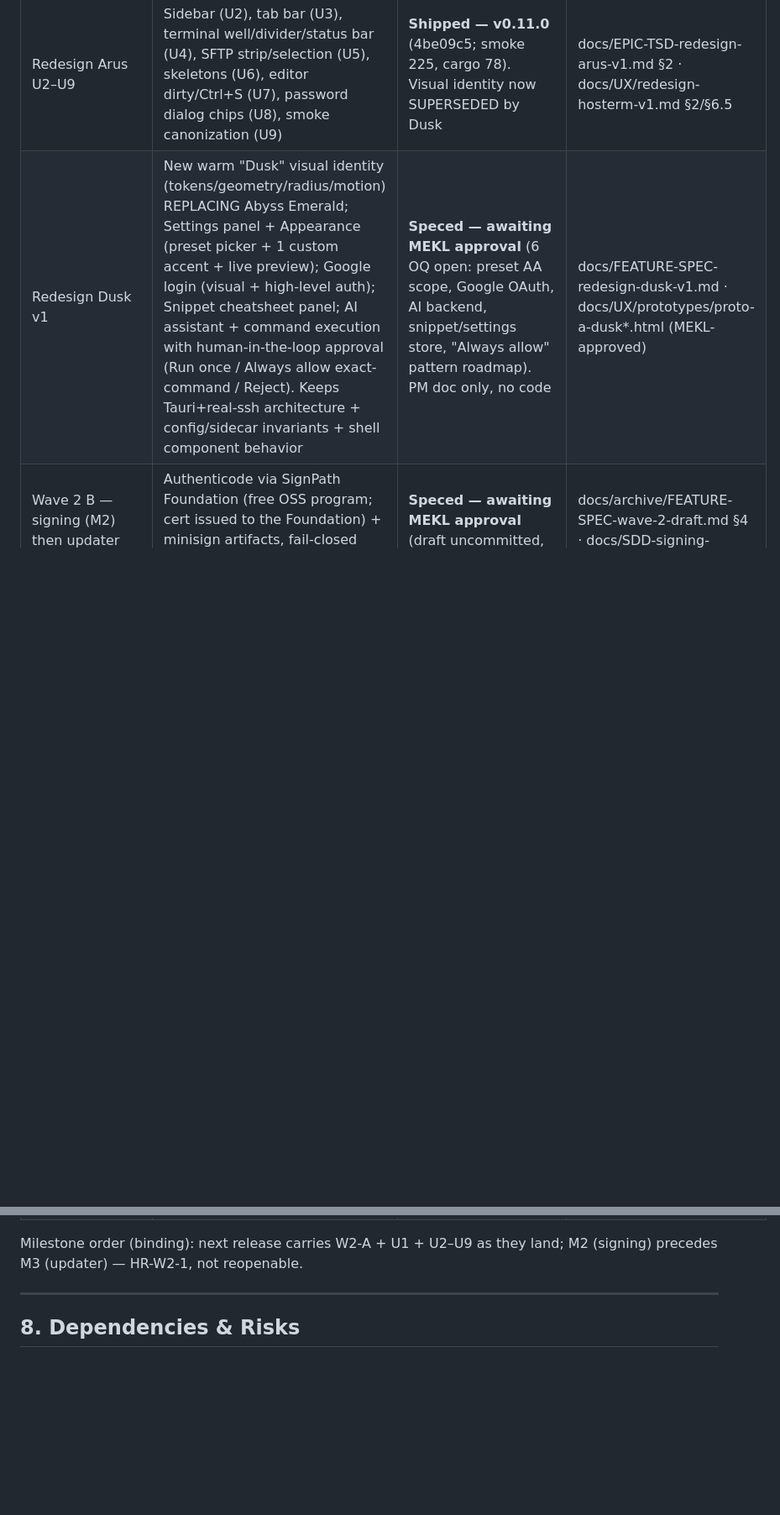
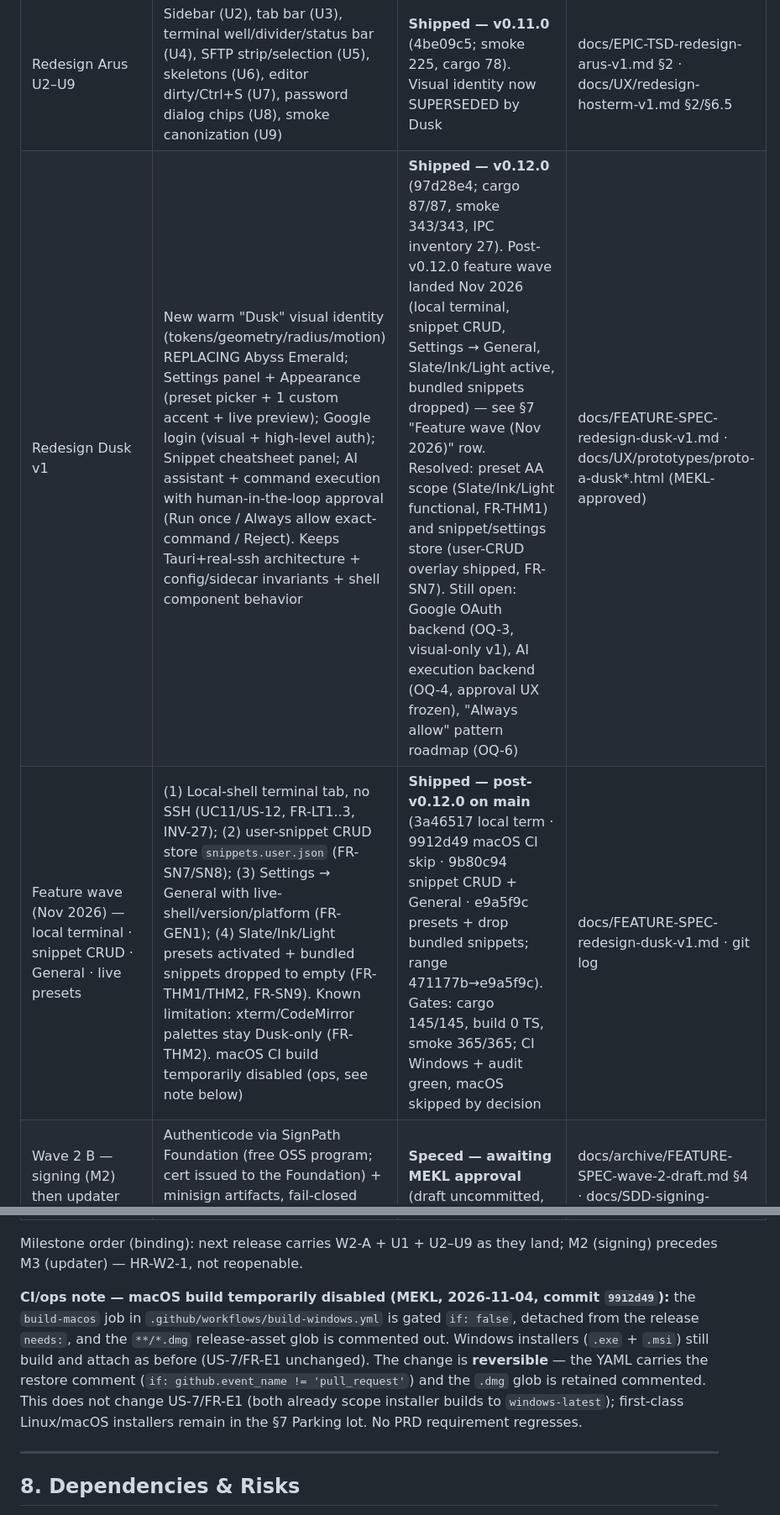
Before and after one commit to MEKL20/hosterm, a Markdown page: docs/PRD.md, 2 parts joined by grey strips. Shown at 84% size. Rendered like a GitHub page; blank space fills up the shorter version.

```diff
--- a/docs/PRD.md
+++ b/docs/PRD.md
@@ -258,13 +258,16 @@ Living-doc rule: FEATURE-SPEC-*/EPIC-TSD-* implement this PRD; this section trac
 | W2-A startup ssh/sftp missing-check + OpenSSH guide | Launch-time binary detection, blocking guide + re-check, per-attempt refusal errors | **Shipped — post-tag, rides next release** (3a3b5a0) | docs/FEATURE-SPEC-startup-ssh-check.md · docs/archive/FEATURE-SPEC-wave-2-draft.md §3 |
 | Redesign Arus U1 — Abyss Emerald theme | 16+3 token swap, xterm/CodeMirror remap, glow on 3 active selectors, offline fonts, +4 smoke checks | **Shipped — post-tag** (33a1833) | EPIC-TSD-redesign-arus-v1.md §U1 · redesign §6.5 |
 | Redesign Arus U2–U9 | Sidebar (U2), tab bar (U3), terminal well/divider/status bar (U4), SFTP strip/selection (U5), skeletons (U6), editor dirty/Ctrl+S (U7), password dialog chips (U8), smoke canonization (U9) | **Shipped — v0.11.0** (4be09c5; smoke 225, cargo 78). Visual identity now SUPERSEDED by Dusk | docs/EPIC-TSD-redesign-arus-v1.md §2 · docs/UX/redesign-hosterm-v1.md §2/§6.5 |
-| Redesign Dusk v1 | New warm "Dusk" visual identity (tokens/geometry/radius/motion) REPLACING Abyss Emerald; Settings panel + Appearance (preset picker + 1 custom accent + live preview); Google login (visual + high-level auth); Snippet cheatsheet panel; AI assistant + command execution with human-in-the-loop approval (Run once / Always allow exact-command / Reject). Keeps Tauri+real-ssh architecture + config/sidecar invariants + shell component behavior | **Speced — awaiting MEKL approval** (6 OQ open: preset AA scope, Google OAuth, AI backend, snippet/settings store, "Always allow" pattern roadmap). PM doc only, no code | docs/FEATURE-SPEC-redesign-dusk-v1.md · docs/UX/prototypes/proto-a-dusk*.html (MEKL-approved) |
+| Redesign Dusk v1 | New warm "Dusk" visual identity (tokens/geometry/radius/motion) REPLACING Abyss Emerald; Settings panel + Appearance (preset picker + 1 custom accent + live preview); Google login (visual + high-level auth); Snippet cheatsheet panel; AI assistant + command execution with human-in-the-loop approval (Run once / Always allow exact-command / Reject). Keeps Tauri+real-ssh architecture + config/sidecar invariants + shell component behavior | **Shipped — v0.12.0** (97d28e4; cargo 87/87, smoke 343/343, IPC inventory 27). Post-v0.12.0 feature wave landed Nov 2026 (local terminal, snippet CRUD, Settings → General, Slate/Ink/Light active, bundled snippets dropped) — see §7 "Feature wave (Nov 2026)" row. Resolved: preset AA scope (Slate/Ink/Light functional, FR-THM1) and snippet/settings store (user-CRUD overlay shipped, FR-SN7). Still open: Google OAuth backend (OQ-3, visual-only v1), AI execution backend (OQ-4, approval UX frozen), "Always allow" pattern roadmap (OQ-6) | docs/FEATURE-SPEC-redesign-dusk-v1.md · docs/UX/prototypes/proto-a-dusk*.html (MEKL-approved) |
+| Feature wave (Nov 2026) — local terminal · snippet CRUD · General · live presets | (1) Local-shell terminal tab, no SSH (UC11/US-12, FR-LT1..3, INV-27); (2) user-snippet CRUD store `snippets.user.json` (FR-SN7/SN8); (3) Settings → General with live-shell/version/platform (FR-GEN1); (4) Slate/Ink/Light presets activated + bundled snippets dropped to empty (FR-THM1/THM2, FR-SN9). Known limitation: xterm/CodeMirror palettes stay Dusk-only (FR-THM2). macOS CI build temporarily disabled (ops, see note below) | **Shipped — post-v0.12.0 on main** (3a46517 local term · 9912d49 macOS CI skip · 9b80c94 snippet CRUD + General · e9a5f9c presets + drop bundled snippets; range 471177b→e9a5f9c). Gates: cargo 145/145, build 0 TS, smoke 365/365; CI Windows + audit green, macOS skipped by decision | docs/FEATURE-SPEC-redesign-dusk-v1.md · git log |
 | Wave 2 B — signing (M2) then updater (M3) | Authenticode via SignPath Foundation (free OSS program; cert issued to the Foundation) + minisign artifacts, fail-closed gates, `latest.json` feed; then user-initiated verified updater | **Speced — awaiting MEKL approval** (draft uncommitted, commit deferred §10) | docs/archive/FEATURE-SPEC-wave-2-draft.md §4 · docs/SDD-signing-updater.md |
 | Wave 2 C — config auto-reload on focus | mtime+size stat on window focus, no watcher daemon | **Speced** (same draft; HR-W2-2) | docs/archive/FEATURE-SPEC-wave-2-draft.md §5 |
 | Fleet Run v1 — multi-host command/script runner | native parallel `ssh`-argv runner over the existing `~/.ssh/config` host list; command or stdin-script to selected hosts; concurrency cap + per-host timeout; per-host status/exit/live output + run summary; confirm-gated blast radius | **Approved (MEKL 19 Okt — OQ closed, spec §5)** — backend Unit 1–2 paralel Arus; frontend Unit 3–5 antre setelah U9 | docs/FEATURE-SPEC-fleet-run-v1.md |
 | Parking lot | SBOM per release; 21-site `innerHTML` refactor (CSP is the compensating control until then); first-class Linux/macOS installers; terminal font size, go-to-line (v1.1 options) | **Backlog — no spec yet** | PRD v1 §5 · redesign §6 out-of-scope |
 
 Milestone order (binding): next release carries W2-A + U1 + U2–U9 as they land; M2 (signing) precedes M3 (updater) — HR-W2-1, not reopenable.
+
+**CI/ops note — macOS build temporarily disabled (MEKL, 2026-11-04, commit `9912d49`):** the `build-macos` job in `.github/workflows/build-windows.yml` is gated `if: false`, detached from the release `needs:`, and the `**/*.dmg` release-asset glob is commented out. Windows installers (`.exe` + `.msi`) still build and attach as before (US-7/FR-E1 unchanged). The change is **reversible** — the YAML carries the restore comment (`if: github.event_name != 'pull_request'`) and the `.dmg` glob is retained commented. This does not change US-7/FR-E1 (both already scope installer builds to `windows-latest`); first-class Linux/macOS installers remain in the §7 Parking lot. No PRD requirement regresses.
 
 ---
 
```
Also changed, not shown: docs/SDD.md (+3 -3 lines).
